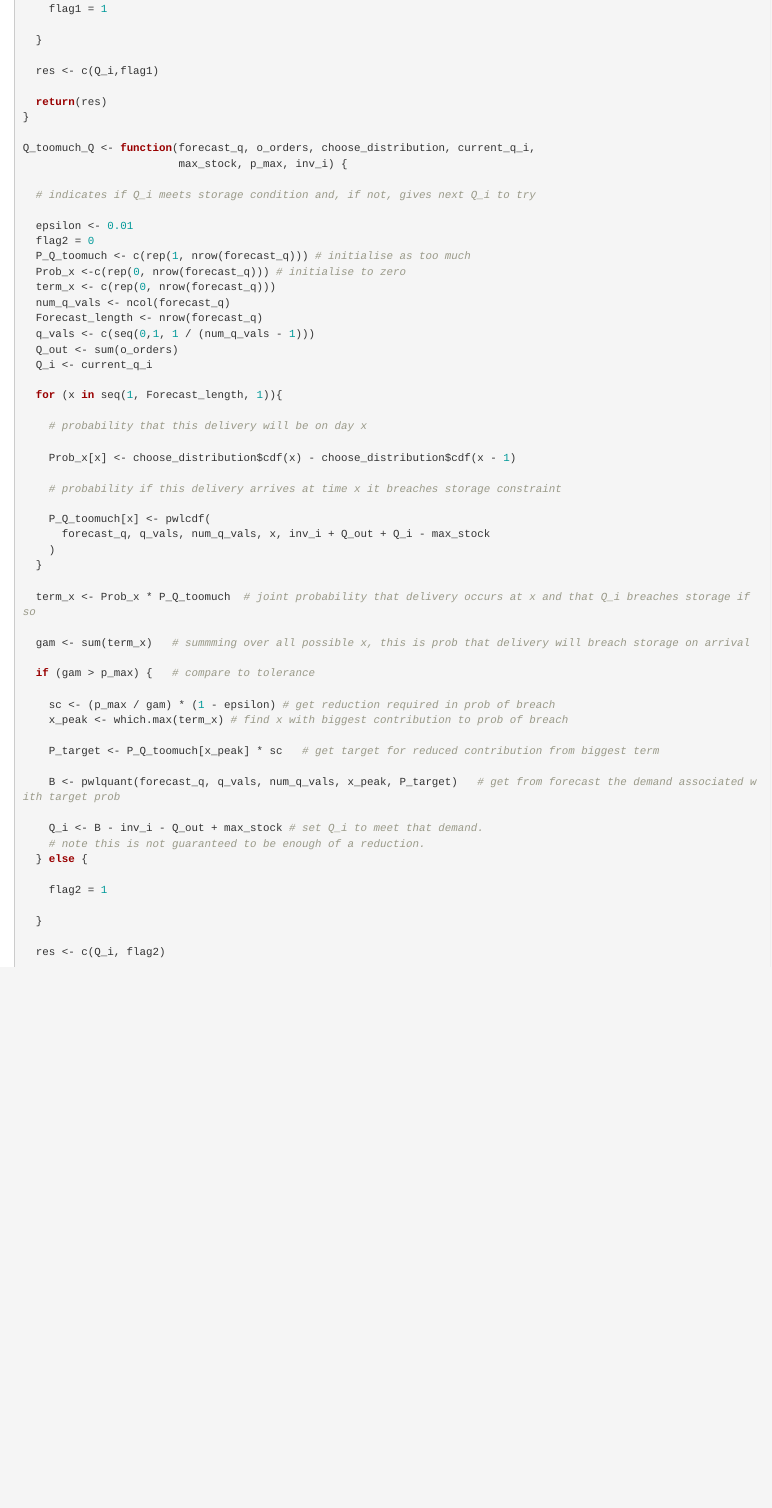
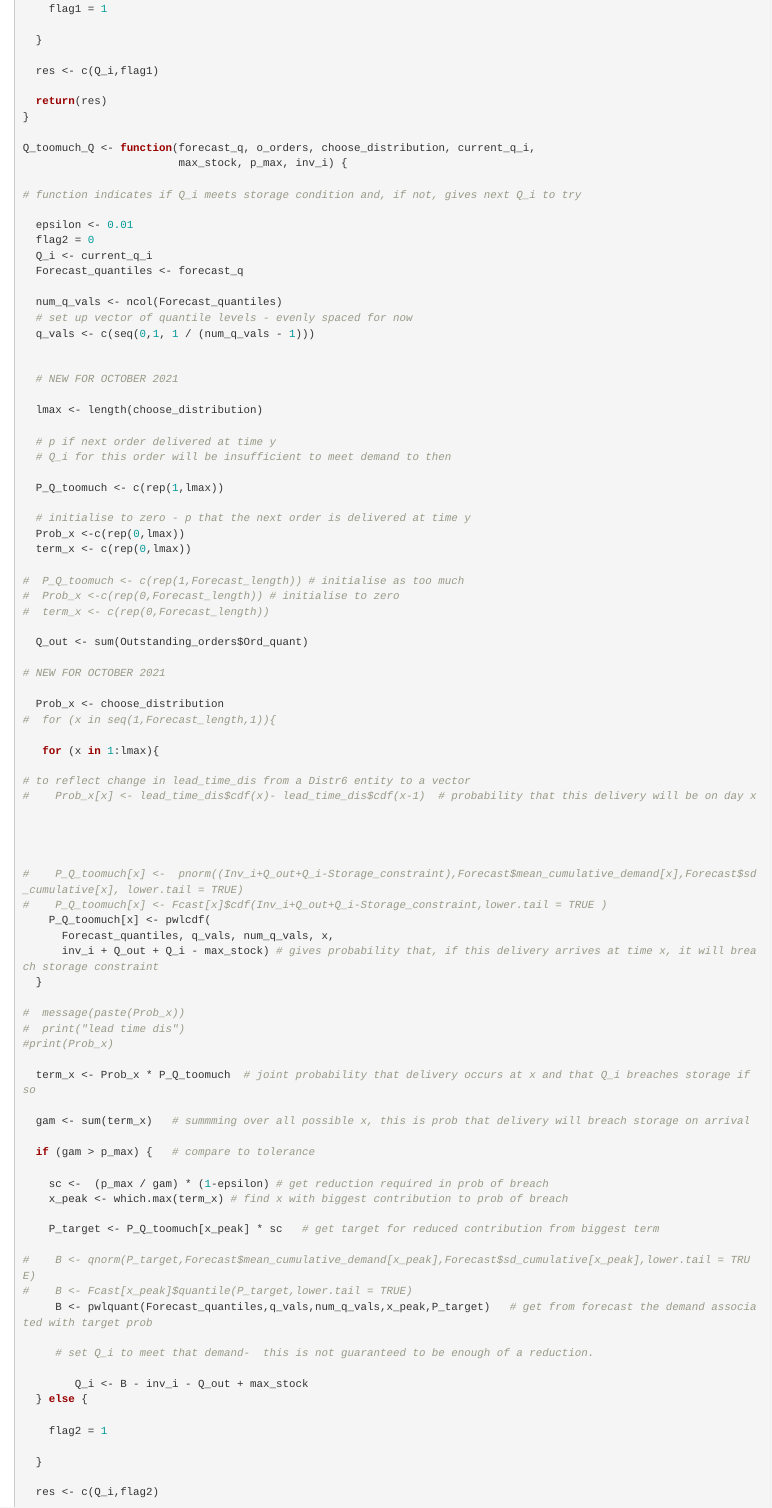
Before and after one commit to CDU-data-science-team/pharmacyReporting, an R Markdown document (dev/flat_inventory_functions.Rmd): the page in a window 1100 px wide, from 6290 px down before the commit and from 6300 px down after it, so that both start at the same text. Rendered offline with R 4.5, knitr and Pandoc, with nearby package versions; some code elsewhere in the file could not run offline.

Commit message:
Final inventory management fixes

```diff
--- a/dev/flat_inventory_functions.Rmd
+++ b/dev/flat_inventory_functions.Rmd
@@ -355,31 +356,60 @@ Q_enough_Q <- function(lead_time_dis, inv_i, current_q_i, outstanding_orders,
 Q_toomuch_Q <- function(forecast_q, o_orders, choose_distribution, current_q_i,
                         max_stock, p_max, inv_i) {
 
-  # indicates if Q_i meets storage condition and, if not, gives next Q_i to try
+# function indicates if Q_i meets storage condition and, if not, gives next Q_i to try
 
   epsilon <- 0.01
   flag2 = 0
-  P_Q_toomuch <- c(rep(1, nrow(forecast_q))) # initialise as too much
-  Prob_x <-c(rep(0, nrow(forecast_q))) # initialise to zero
-  term_x <- c(rep(0, nrow(forecast_q)))
-  num_q_vals <- ncol(forecast_q)
-  Forecast_length <- nrow(forecast_q)
+  Q_i <- current_q_i
+  Forecast_quantiles <- forecast_q
+
+  num_q_vals <- ncol(Forecast_quantiles)
+  # set up vector of quantile levels - evenly spaced for now
   q_vals <- c(seq(0,1, 1 / (num_q_vals - 1)))
-  Q_out <- sum(o_orders)
-  Q_i <- current_q_i
 
-  for (x in seq(1, Forecast_length, 1)){
 
-    # probability that this delivery will be on day x
+  # NEW FOR OCTOBER 2021
 
-    Prob_x[x] <- choose_distribution$cdf(x) - choose_distribution$cdf(x - 1)
+  lmax <- length(choose_distribution)
 
-    # probability if this delivery arrives at time x it breaches storage constraint
+  # p if next order delivered at time y
+  # Q_i for this order will be insufficient to meet demand to then
 
+  P_Q_toomuch <- c(rep(1,lmax))
+
+  # initialise to zero - p that the next order is delivered at time y
+  Prob_x <-c(rep(0,lmax))
+  term_x <- c(rep(0,lmax))
+
+#  P_Q_toomuch <- c(rep(1,Forecast_length)) # initialise as too much
+#  Prob_x <-c(rep(0,Forecast_length)) # initialise to zero
+#  term_x <- c(rep(0,Forecast_length))
+
+  Q_out <- sum(Outstanding_orders$Ord_quant)
+
+# NEW FOR OCTOBER 2021
+
+  Prob_x <- choose_distribution
+#  for (x in seq(1,Forecast_length,1)){
+
+   for (x in 1:lmax){
+
+# to reflect change in lead_time_dis from a Distr6 entity to a vector
+#    Prob_x[x] <- lead_time_dis$cdf(x)- lead_time_dis$cdf(x-1)  # probability that this delivery will be on day x
+
+
+
+
+#    P_Q_toomuch[x] <-  pnorm((Inv_i+Q_out+Q_i-Storage_constraint),Forecast$mean_cumulative_demand[x],Forecast$sd_cumulative[x], lower.tail = TRUE)
+#    P_Q_toomuch[x] <- Fcast[x]$cdf(Inv_i+Q_out+Q_i-Storage_constraint,lower.tail = TRUE )
     P_Q_toomuch[x] <- pwlcdf(
-      forecast_q, q_vals, num_q_vals, x, inv_i + Q_out + Q_i - max_stock
-    )
+      Forecast_quantiles, q_vals, num_q_vals, x,
+      inv_i + Q_out + Q_i - max_stock) # gives probability that, if this delivery arrives at time x, it will breach storage constraint
   }
+
+#  message(paste(Prob_x))
+#  print("lead time dis")
+#print(Prob_x)
 
   term_x <- Prob_x * P_Q_toomuch  # joint probability that delivery occurs at x and that Q_i breaches storage if so
 
@@ -387,22 +417,25 @@ Q_toomuch_Q <- function(forecast_q, o_orders, choose_distribution, current_q_i,
 
   if (gam > p_max) {   # compare to tolerance
 
-    sc <- (p_max / gam) * (1 - epsilon) # get reduction required in prob of breach
+    sc <-  (p_max / gam) * (1-epsilon) # get reduction required in prob of breach
     x_peak <- which.max(term_x) # find x with biggest contribution to prob of breach
 
     P_target <- P_Q_toomuch[x_peak] * sc   # get target for reduced contribution from biggest term
 
-    B <- pwlquant(forecast_q, q_vals, num_q_vals, x_peak, P_target)   # get from forecast the demand associated with target prob
+#    B <- qnorm(P_target,Forecast$mean_cumulative_demand[x_peak],Forecast$sd_cumulative[x_peak],lower.tail = TRUE)
+#    B <- Fcast[x_peak]$quantile(P_target,lower.tail = TRUE)
+     B <- pwlquant(Forecast_quantiles,q_vals,num_q_vals,x_peak,P_target)   # get from forecast the demand associated with target prob
 
-    Q_i <- B - inv_i - Q_out + max_stock # set Q_i to meet that demand.
-    # note this is not guaranteed to be enough of a reduction.
+     # set Q_i to meet that demand-  this is not guaranteed to be enough of a reduction.
+
+        Q_i <- B - inv_i - Q_out + max_stock
   } else {
 
     flag2 = 1
 
   }
 
-  res <- c(Q_i, flag2)
+  res <- c(Q_i,flag2)
 
   return(res)
 }
```
Also changed, not shown: R/drug_quantity.R (+52 -19 lines), dev/flat_inventory_functions.Rmd (1 more changed lines).
